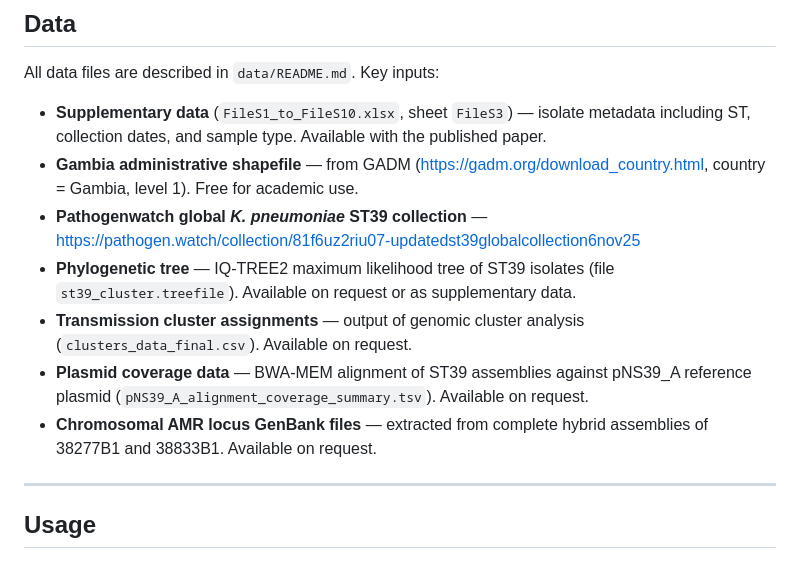
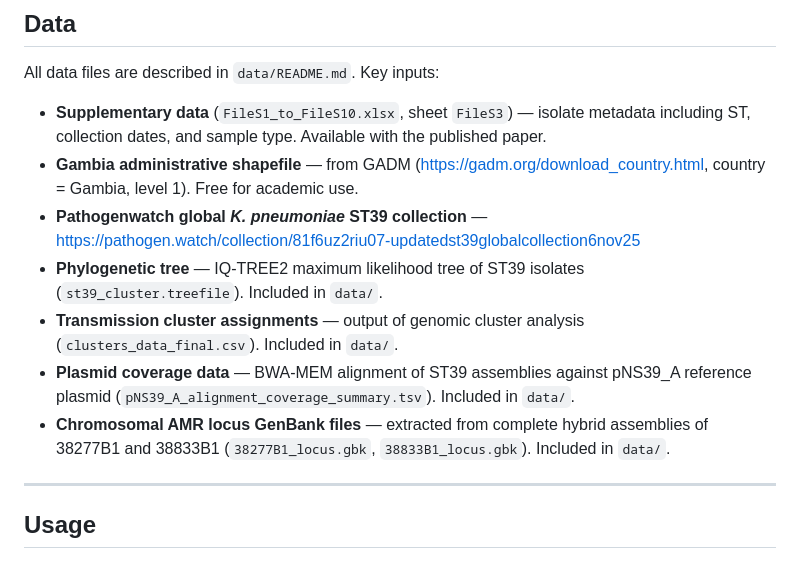
Before and after one commit to efosternyarko/molecular-characterisation-klebsiella-pneumoniae-neonatal-sepsis-outbreak-gambia, a Markdown page: README.md, the part around the change. Drawn GitHub-style.

```diff
--- a/README.md
+++ b/README.md
@@ -101,10 +101,10 @@ All data files are described in `data/README.md`. Key inputs:
 - **Supplementary data** (`FileS1_to_FileS10.xlsx`, sheet `FileS3`) — isolate metadata including ST, collection dates, and sample type. Available with the published paper.
 - **Gambia administrative shapefile** — from GADM (https://gadm.org/download_country.html, country = Gambia, level 1). Free for academic use.
 - **Pathogenwatch global *K. pneumoniae* ST39 collection** — https://pathogen.watch/collection/81f6uz2riu07-updatedst39globalcollection6nov25
-- **Phylogenetic tree** — IQ-TREE2 maximum likelihood tree of ST39 isolates (file `st39_cluster.treefile`). Available on request or as supplementary data.
-- **Transmission cluster assignments** — output of genomic cluster analysis (`clusters_data_final.csv`). Available on request.
-- **Plasmid coverage data** — BWA-MEM alignment of ST39 assemblies against pNS39_A reference plasmid (`pNS39_A_alignment_coverage_summary.tsv`). Available on request.
-- **Chromosomal AMR locus GenBank files** — extracted from complete hybrid assemblies of 38277B1 and 38833B1. Available on request.
+- **Phylogenetic tree** — IQ-TREE2 maximum likelihood tree of ST39 isolates (`st39_cluster.treefile`). Included in `data/`.
+- **Transmission cluster assignments** — output of genomic cluster analysis (`clusters_data_final.csv`). Included in `data/`.
+- **Plasmid coverage data** — BWA-MEM alignment of ST39 assemblies against pNS39_A reference plasmid (`pNS39_A_alignment_coverage_summary.tsv`). Included in `data/`.
+- **Chromosomal AMR locus GenBank files** — extracted from complete hybrid assemblies of 38277B1 and 38833B1 (`38277B1_locus.gbk`, `38833B1_locus.gbk`). Included in `data/`.
 
 ---
 
```
Also changed, not shown: data/README.md (+6 -6 lines).
